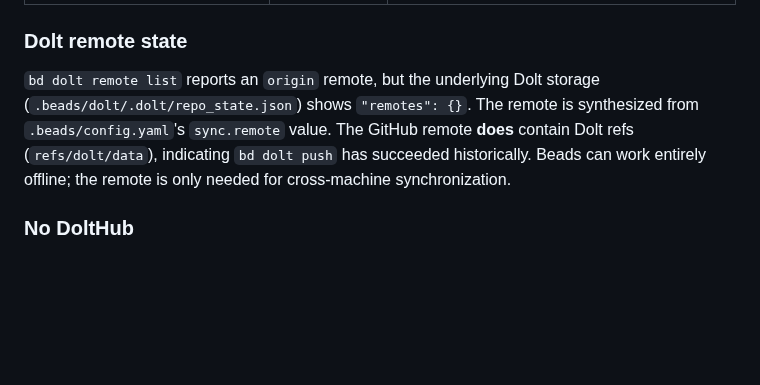
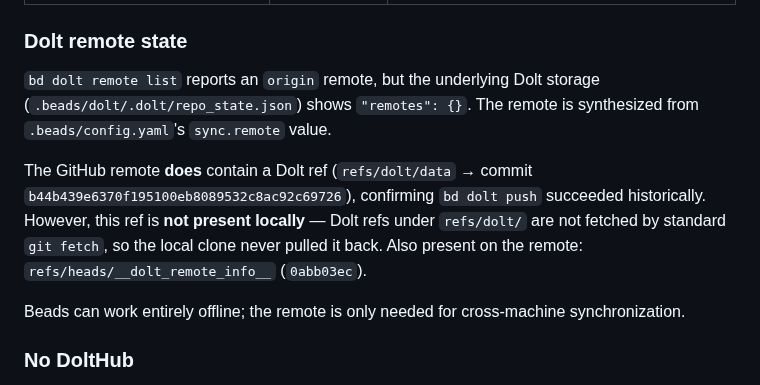
Before and after one commit to voxpelli/claude-beads, a Markdown page: README.md, the part around the change. Rendered like a GitHub page; blank space fills up the shorter version.

Commit message:
docs: precise Dolt ref finding in README
Expand 'Dolt remote state' subsection with verified detail:
- refs/dolt/data exists on GitHub remote (commit b44b439e) but is NOT
  present locally (not fetched by standard git operations)
- Also document refs/heads/__dolt_remote_info__ on remote
- Clarify why the ref appears remote-only

```diff
--- a/README.md
+++ b/README.md
@@ -201,7 +201,11 @@ This project uses **[beads](https://github.com/gastownhall/beads)** (`bd` CLI) w
 
 ### Dolt remote state
 
-`bd dolt remote list` reports an `origin` remote, but the underlying Dolt storage (`.beads/dolt/.dolt/repo_state.json`) shows `"remotes": {}`. The remote is synthesized from `.beads/config.yaml`'s `sync.remote` value. The GitHub remote **does** contain Dolt refs (`refs/dolt/data`), indicating `bd dolt push` has succeeded historically. Beads can work entirely offline; the remote is only needed for cross-machine synchronization.
+`bd dolt remote list` reports an `origin` remote, but the underlying Dolt storage (`.beads/dolt/.dolt/repo_state.json`) shows `"remotes": {}`. The remote is synthesized from `.beads/config.yaml`'s `sync.remote` value.
+
+The GitHub remote **does** contain a Dolt ref (`refs/dolt/data` → commit `b44b439e6370f195100eb8089532c8ac92c69726`), confirming `bd dolt push` succeeded historically. However, this ref is **not present locally** — Dolt refs under `refs/dolt/` are not fetched by standard `git fetch`, so the local clone never pulled it back. Also present on the remote: `refs/heads/__dolt_remote_info__` (`0abb03ec`).
+
+Beads can work entirely offline; the remote is only needed for cross-machine synchronization.
 
 ### No DoltHub
 
```
